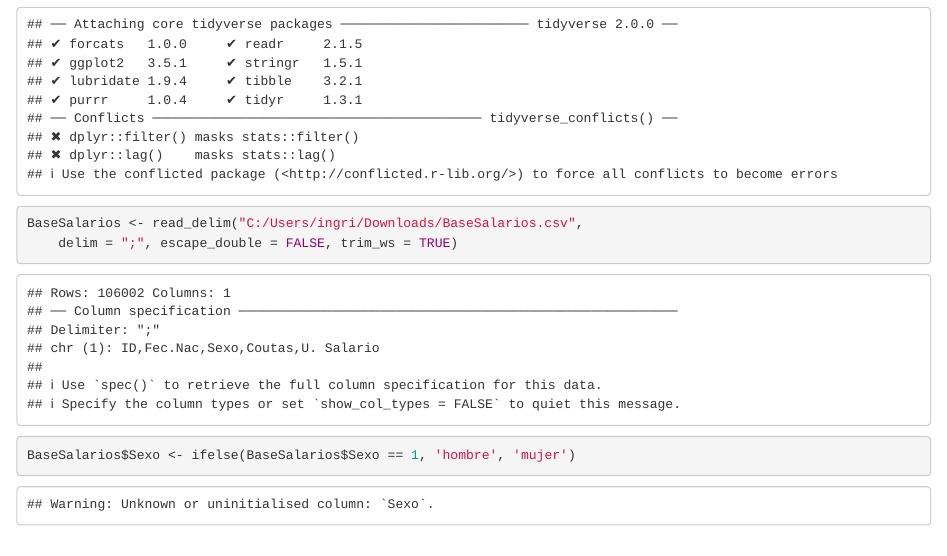
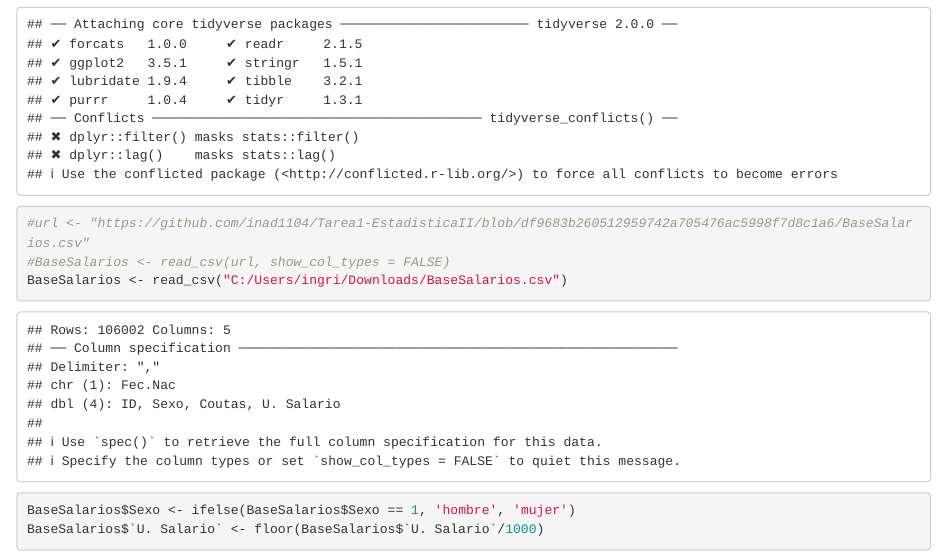
Before and after one commit to inad1104/Tarea1-EstadisticaII, an R Markdown document (tarea1.Rmd): the page in a window 1100 px wide, from 370 px down. Rendered offline with R 4.5, knitr and Pandoc, with nearby package versions; some code elsewhere in the file could not run offline.

Commit message:
new update
algunos cambios

````diff
--- a/tarea1.Rmd
+++ b/tarea1.Rmd
@@ -13,19 +13,23 @@ knitr::opts_chunk$set(echo = TRUE)
 
 ```{r, echo=FALSE}
  install.packages("ggthemes")
+install.packages("httr")
 library(dplyr)
 library(tidyverse)
 library(ggplot2)
 library(httr)
 library(readr)
 library(ggthemes)
+library(httr)
 ```
 
 
 
 ```{r}
-BaseSalarios <- read_delim("C:/Users/ingri/Downloads/BaseSalarios.csv",
-    delim = ";", escape_double = FALSE, trim_ws = TRUE)
+#url <- "https://github.com/inad1104/Tarea1-EstadisticaII/blob/df9683b260512959742a705476ac5998f7d8c1a6/BaseSalarios.csv"
+#BaseSalarios <- read_csv(url, show_col_types = FALSE)
+BaseSalarios <- read_csv("C:/Users/ingri/Downloads/BaseSalarios.csv")
+
 ```
 
 ```{r}
````
Also changed, not shown: tarea1.Rmd (8 more changed lines).
